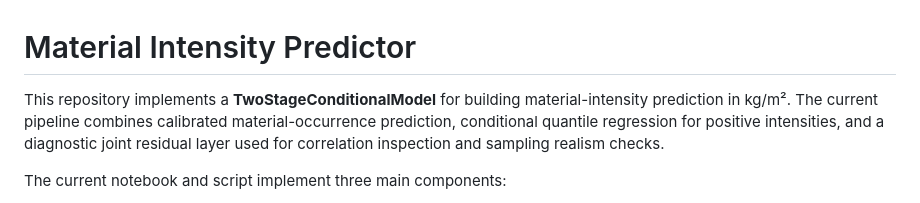
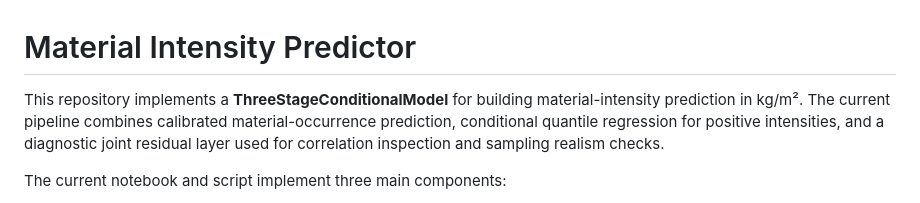
Before and after one commit to City-Syntax/material-intensity, a Markdown page: README.md, the part around the change. GitHub-like rendering.

```diff
--- a/README.md
+++ b/README.md
@@ -1,6 +1,6 @@
 # Material Intensity Predictor
 
-This repository implements a **TwoStageConditionalModel** for building material-intensity prediction in kg/m². The current pipeline combines calibrated material-occurrence prediction, conditional quantile regression for positive intensities, and a diagnostic joint residual layer used for correlation inspection and sampling realism checks.
+This repository implements a **ThreeStageConditionalModel** for building material-intensity prediction in kg/m². The current pipeline combines calibrated material-occurrence prediction, conditional quantile regression for positive intensities, and a diagnostic joint residual layer used for correlation inspection and sampling realism checks.
 
 The current notebook and script implement three main components:
 
```
